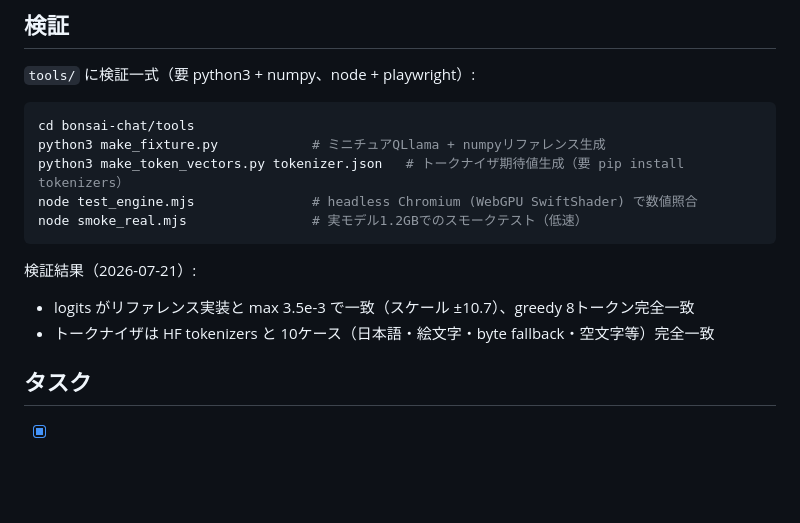
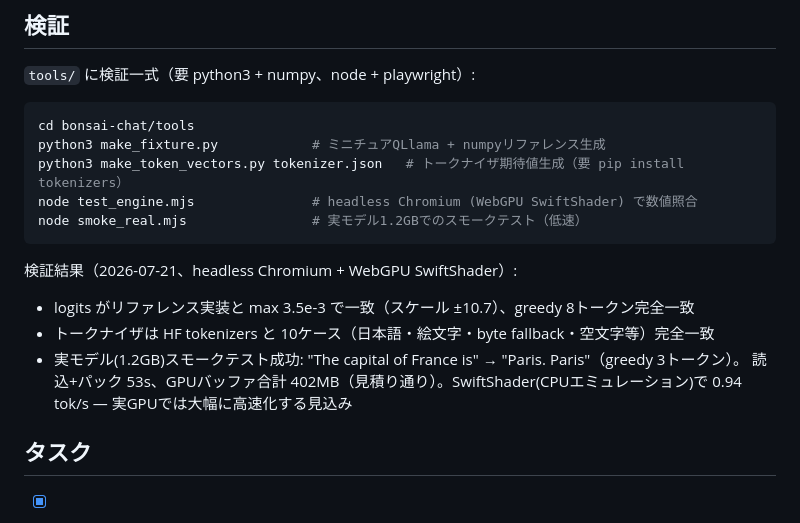
Before and after one commit to bottlenome/onepagers, a Markdown page: bonsai-chat/dashboard.md, the part around the change. Drawn GitHub-style; blank space fills up the shorter version.

Commit message:
bonsai-chat: 実モデルスモークテスト成功を dashboard に記録
Bonsai 0.5B 実重み(1.2GB)で "The capital of France is" → "Paris. Paris"。
GPUバッファ 402MB、SwiftShader 上で 0.94 tok/s。

Co-Authored-By: Claude Fable 5 <noreply@anthropic.com>
Claude-Session: https://claude.ai/code/session_01BAiJPWJP3DXFgEYCkxD5jy

````diff
--- a/bonsai-chat/dashboard.md
+++ b/bonsai-chat/dashboard.md
@@ -44,10 +44,12 @@ node test_engine.mjs               # headless Chromium (WebGPU SwiftShader) で
 node smoke_real.mjs                # 実モデル1.2GBでのスモークテスト（低速）
 ```
 
-検証結果（2026-07-21）:
+検証結果（2026-07-21、headless Chromium + WebGPU SwiftShader）:
 
 - logits がリファレンス実装と max 3.5e-3 で一致（スケール ±10.7）、greedy 8トークン完全一致
 - トークナイザは HF tokenizers と 10ケース（日本語・絵文字・byte fallback・空文字等）完全一致
+- 実モデル(1.2GB)スモークテスト成功: "The capital of France is" → "Paris. Paris"（greedy 3トークン）。
+  読込+パック 53s、GPUバッファ合計 402MB（見積り通り）。SwiftShader(CPUエミュレーション)で 0.94 tok/s — 実GPUでは大幅に高速化する見込み
 
 ## タスク
 
````
